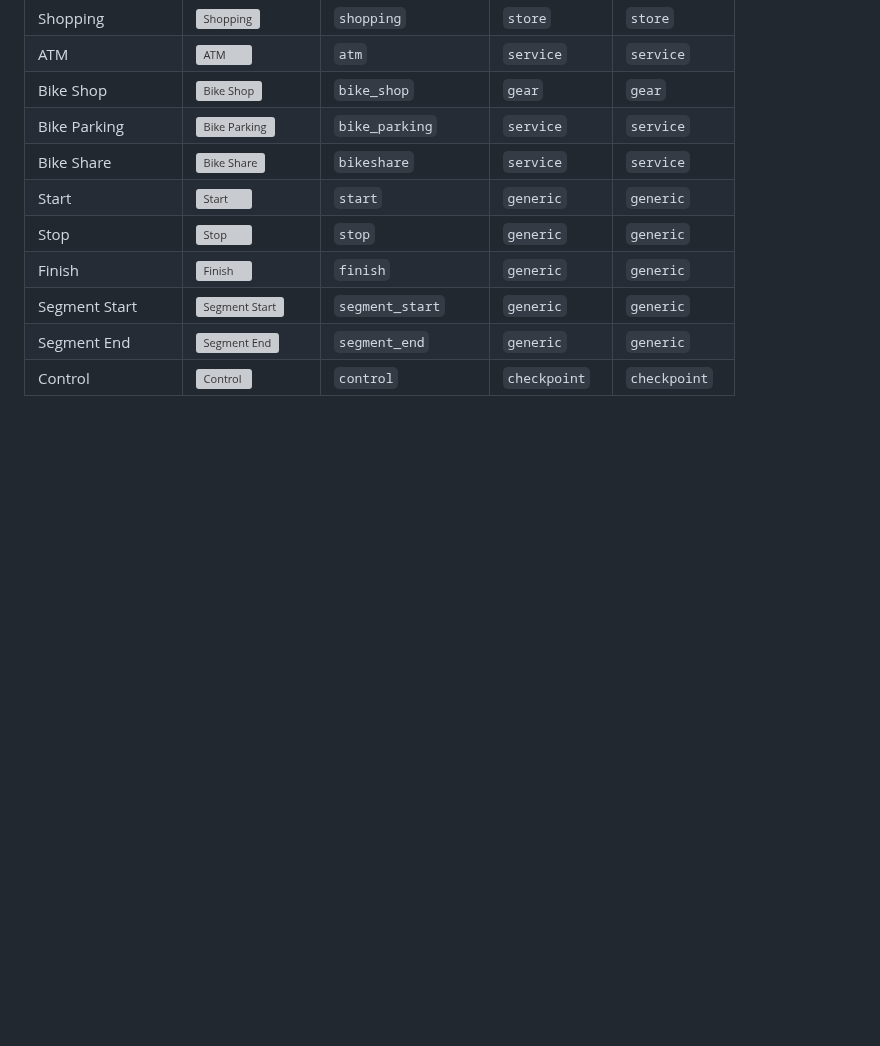
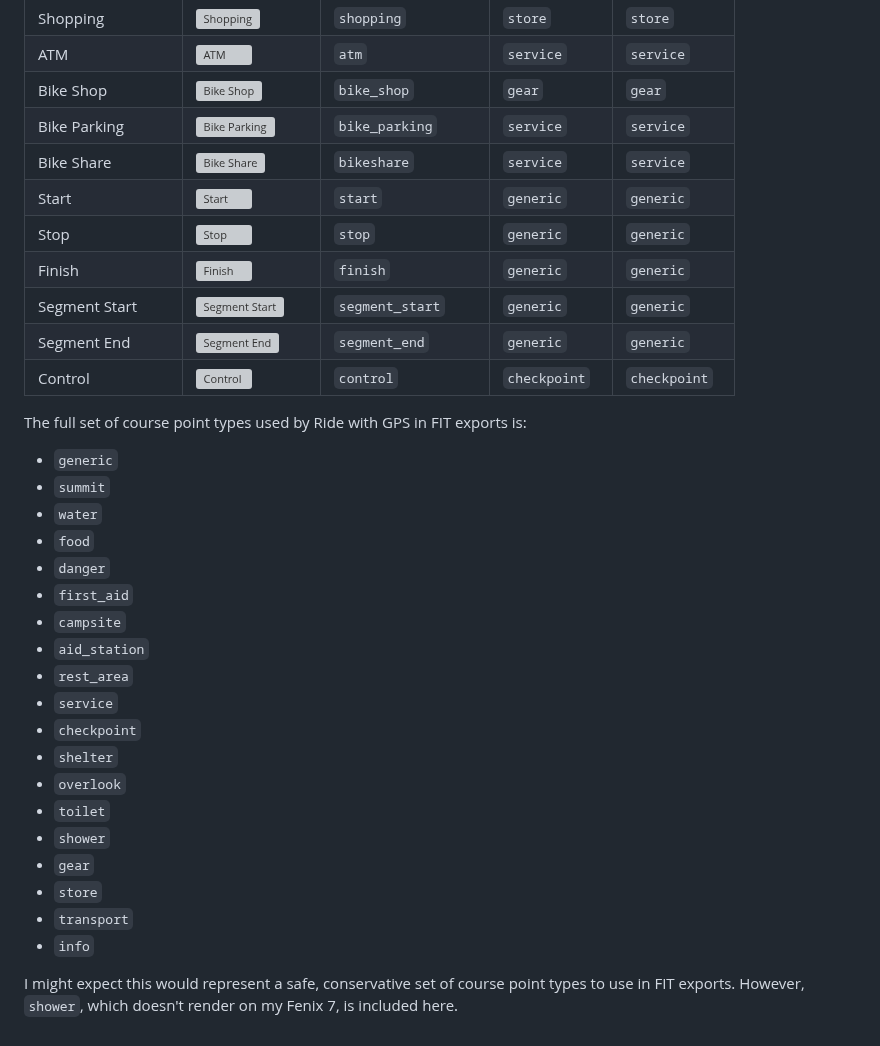
Before and after one commit to mshroyer/coursepointer, a Markdown page: docs/point_types.md, the part around the change. Rendered like a GitHub page; blank space fills up the shorter version; grey boxes are pictures that could not be loaded.

Commit message:
[docs] Add RWGPS course point type summary

```diff
--- a/docs/point_types.md
+++ b/docs/point_types.md
@@ -127,3 +127,29 @@ type.
 | Segment Start     | ![Segment Start](img/rwgps-segment-start.png)         | `segment_start`     | `generic`     | `generic`     |
 | Segment End       | ![Segment End](img/rwgps-segment-end.png)             | `segment_end`       | `generic`     | `generic`     |
 | Control           | ![Control](img/rwgps-control.png)                     | `control`           | `checkpoint`  | `checkpoint`  |
+
+The full set of course point types used by Ride with GPS in FIT exports is:
+
+- `generic`
+- `summit`
+- `water`
+- `food`
+- `danger`
+- `first_aid`
+- `campsite`
+- `aid_station`
+- `rest_area`
+- `service`
+- `checkpoint`
+- `shelter`
+- `overlook`
+- `toilet`
+- `shower`
+- `gear`
+- `store`
+- `transport`
+- `info`
+
+I might expect this would represent a safe, conservative set of course point
+types to use in FIT exports.  However, `shower`, which doesn't render on my
+Fenix 7, is included here.
```
